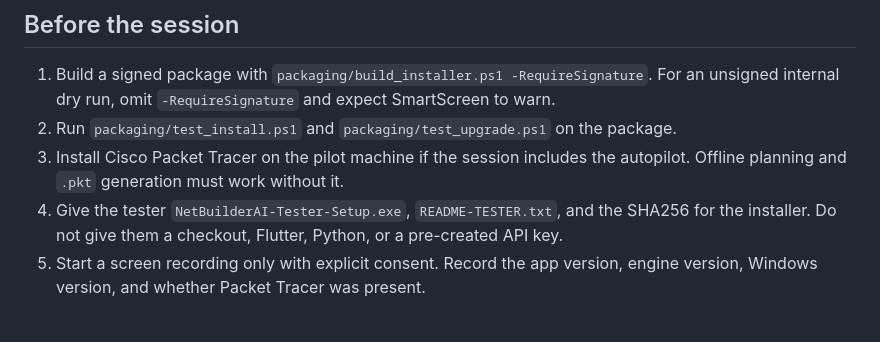
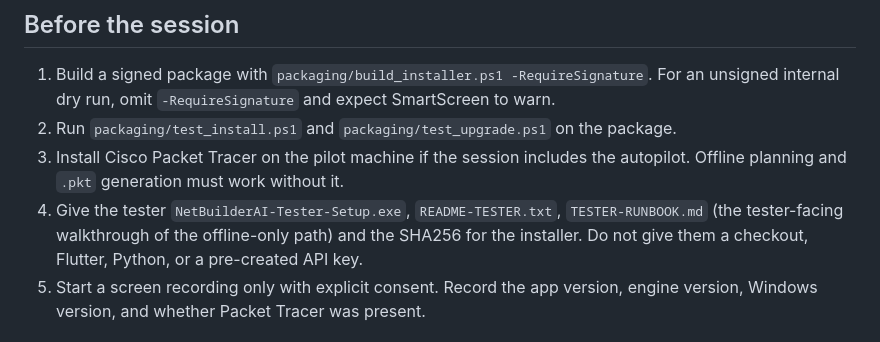
Before and after one commit to ibrahim-17w/netbuilder-ai, a Markdown page: pilot/README.md, the part around the change. GitHub-like rendering.

```diff
--- a/pilot/README.md
+++ b/pilot/README.md
@@ -15,9 +15,10 @@ developer help?
    package.
 3. Install Cisco Packet Tracer on the pilot machine if the session includes
    the autopilot. Offline planning and `.pkt` generation must work without it.
-4. Give the tester `NetBuilderAI-Tester-Setup.exe`, `README-TESTER.txt`, and the
-   SHA256 for the installer. Do not give them a checkout, Flutter, Python, or a
-   pre-created API key.
+4. Give the tester `NetBuilderAI-Tester-Setup.exe`, `README-TESTER.txt`,
+   `TESTER-RUNBOOK.md` (the tester-facing walkthrough of the offline-only
+   path) and the SHA256 for the installer. Do not give them a checkout,
+   Flutter, Python, or a pre-created API key.
 5. Start a screen recording only with explicit consent. Record the app version,
    engine version, Windows version, and whether Packet Tracer was present.
 
```
Also changed, not shown: pilot/TESTER-RUNBOOK.md (added, +117 -0 lines).
